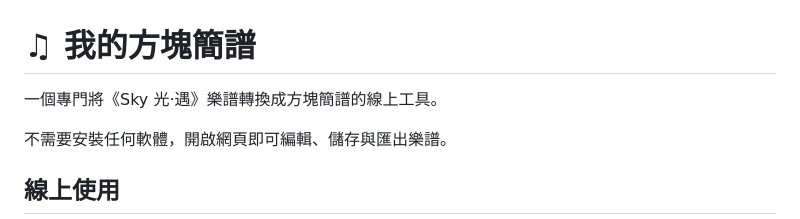
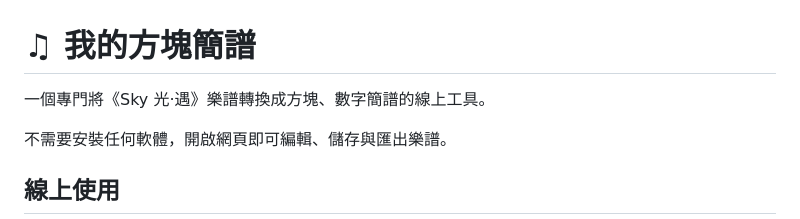
Before and after one commit to Anna0212Anna0212/sky, a Markdown page: README.md, the part around the change. Drawn GitHub-style.

```diff
--- a/README.md
+++ b/README.md
@@ -1,6 +1,6 @@
 # ♫ 我的方塊簡譜
 
-一個專門將《Sky 光·遇》樂譜轉換成方塊簡譜的線上工具。
+一個專門將《Sky 光·遇》樂譜轉換成方塊、數字簡譜的線上工具。
 
 不需要安裝任何軟體，開啟網頁即可編輯、儲存與匯出樂譜。
 
```
